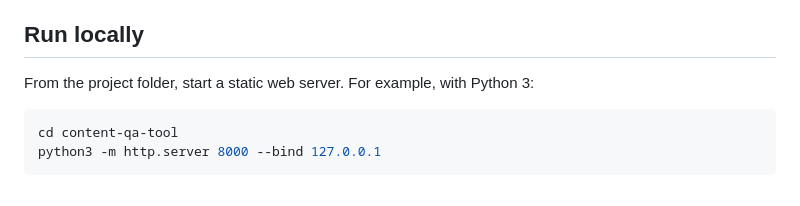
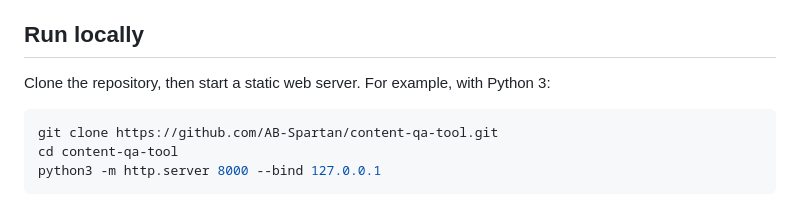
Before and after one commit to AB-Spartan/content-qa-tool, a Markdown page: README.md, the part around the change. GitHub-like rendering.

Commit message:
Document verified repository clone URL

````diff
--- a/README.md
+++ b/README.md
@@ -30,9 +30,10 @@ rows**. The sample report contains 19 records plus its header.
 
 ## Run locally
 
-From the project folder, start a static web server. For example, with Python 3:
+Clone the repository, then start a static web server. For example, with Python 3:
 
 ```sh
+git clone https://github.com/AB-Spartan/content-qa-tool.git
 cd content-qa-tool
 python3 -m http.server 8000 --bind 127.0.0.1
 ```
````
